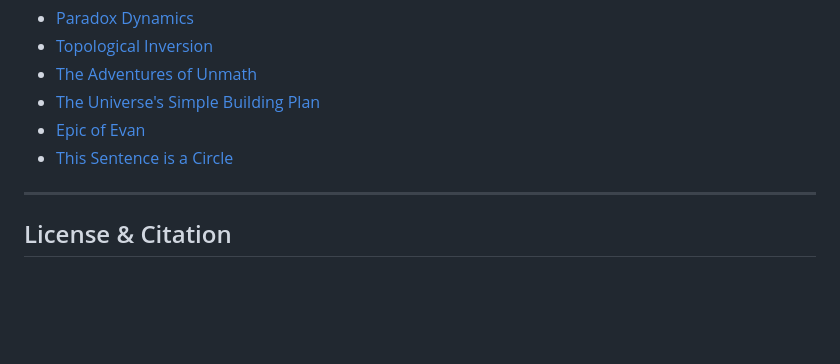
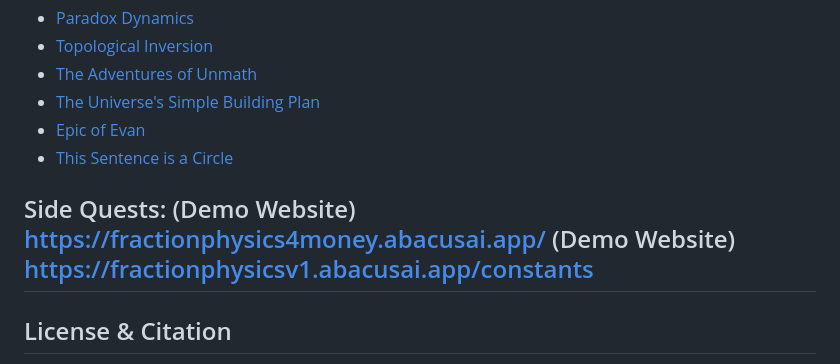
Before and after one commit to playfularchitect/Rosetta-Stone-Of-Physics, a Markdown page: README.md, the part around the change printed below. GitHub-like rendering; blank space fills up the shorter version.

Commit message:
Update README.md
Signed-off-by: Evan Wesley <ewesley541@gmail.com>

```diff
--- a/README.md
+++ b/README.md
@@ -108,6 +109,10 @@ If you want the story and the intuition behind the foundational axioms, the Medi
 * [Epic of Evan](https://medium.com/@ewesley541/epic-of-evan-a-pattern-based-threat-to-traditional-intelligence-cdc035da2b1d)
 * [This Sentence is a Circle](https://medium.com/@ewesley541/this-sentence-is-a-circle-1e7b68264ff2)
 
+
+Side Quests:
+(Demo Website) https://fractionphysics4money.abacusai.app/
+(Demo Website) https://fractionphysicsv1.abacusai.app/constants
 ---
 ## License & Citation
 
```
Also changed, not shown: other parts of README.md (+1 -0 lines).
